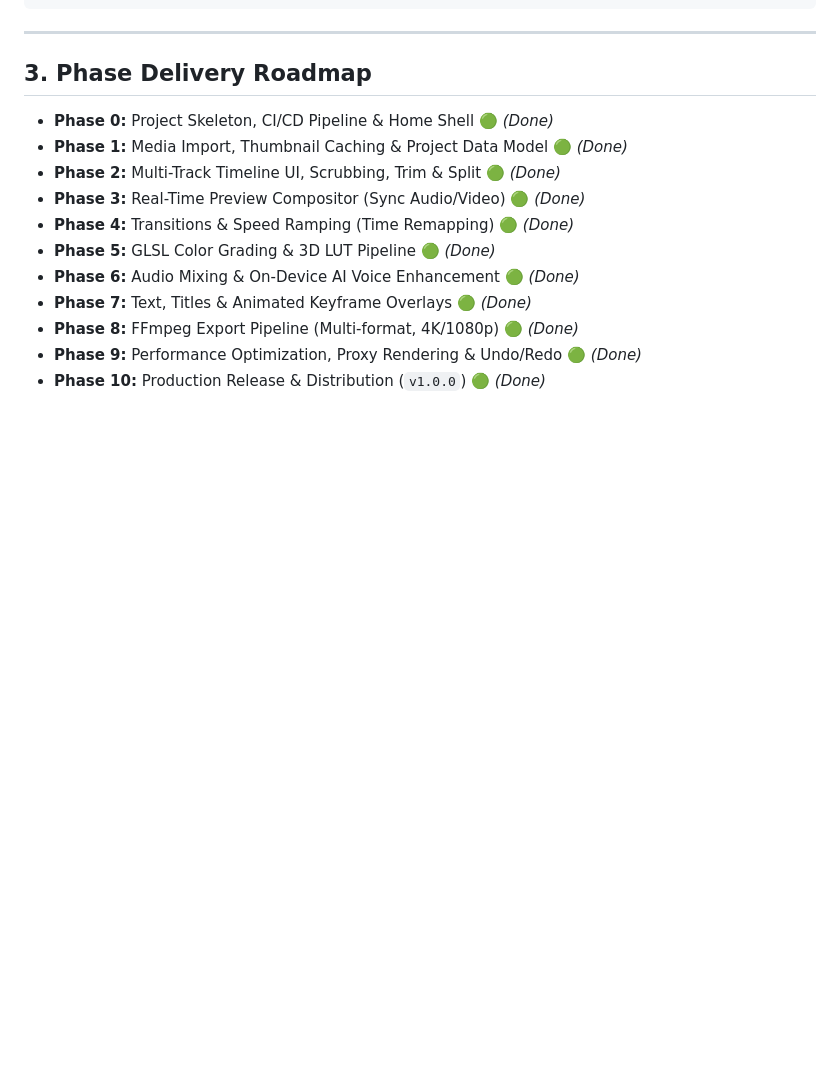
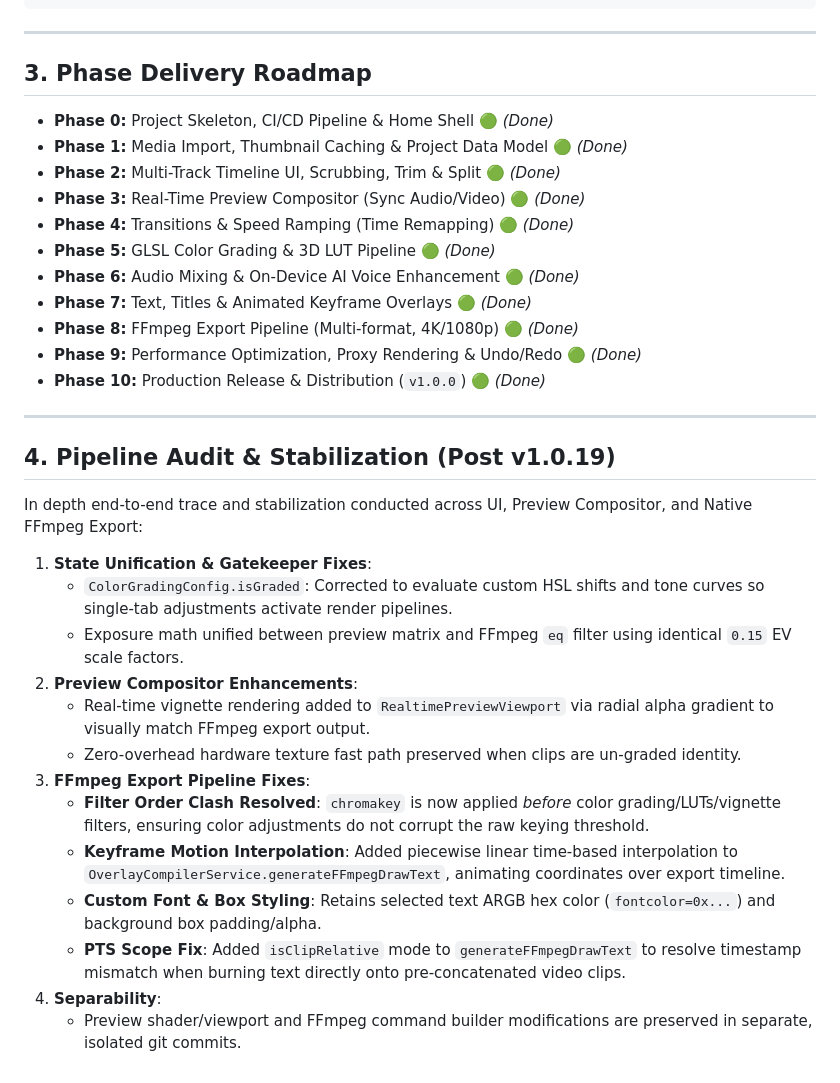
Before and after one commit to itssagarK/edito, a Markdown page: PROJECT_MEMORY.md, the part around the change. GitHub-like rendering; blank space fills up the shorter version.

Commit message:
docs: update PROJECT_MEMORY with pipeline audit and stabilization details

```diff
--- a/PROJECT_MEMORY.md
+++ b/PROJECT_MEMORY.md
@@ -86,3 +86,23 @@ Edito/
 - **Phase 8:** FFmpeg Export Pipeline (Multi-format, 4K/1080p) 🟢 *(Done)*
 - **Phase 9:** Performance Optimization, Proxy Rendering & Undo/Redo 🟢 *(Done)*
 - **Phase 10:** Production Release & Distribution (`v1.0.0`) 🟢 *(Done)*
+
+---
+
+## 4. Pipeline Audit & Stabilization (Post v1.0.19)
+
+In depth end-to-end trace and stabilization conducted across UI, Preview Compositor, and Native FFmpeg Export:
+
+1. **State Unification & Gatekeeper Fixes**:
+   - `ColorGradingConfig.isGraded`: Corrected to evaluate custom HSL shifts and tone curves so single-tab adjustments activate render pipelines.
+   - Exposure math unified between preview matrix and FFmpeg `eq` filter using identical `0.15` EV scale factors.
+2. **Preview Compositor Enhancements**:
+   - Real-time vignette rendering added to `RealtimePreviewViewport` via radial alpha gradient to visually match FFmpeg export output.
+   - Zero-overhead hardware texture fast path preserved when clips are un-graded identity.
+3. **FFmpeg Export Pipeline Fixes**:
+   - **Filter Order Clash Resolved**: `chromakey` is now applied *before* color grading/LUTs/vignette filters, ensuring color adjustments do not corrupt the raw keying threshold.
+   - **Keyframe Motion Interpolation**: Added piecewise linear time-based interpolation to `OverlayCompilerService.generateFFmpegDrawText`, animating coordinates over export timeline.
+   - **Custom Font & Box Styling**: Retains selected text ARGB hex color (`fontcolor=0x...`) and background box padding/alpha.
+   - **PTS Scope Fix**: Added `isClipRelative` mode to `generateFFmpegDrawText` to resolve timestamp mismatch when burning text directly onto pre-concatenated video clips.
+4. **Separability**:
+   - Preview shader/viewport and FFmpeg command builder modifications are preserved in separate, isolated git commits.
```
